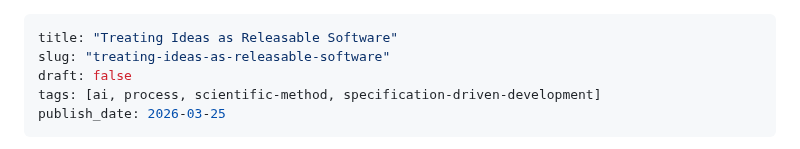
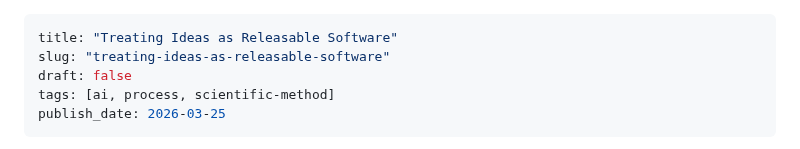
Before and after one commit to czietsman/nuphirho.dev, a Markdown page: posts/meta-blog-post.md, the part around the change. GitHub-like rendering.

```diff
--- a/posts/meta-blog-post.md
+++ b/posts/meta-blog-post.md
@@ -2,7 +2,7 @@
 title: "Treating Ideas as Releasable Software"
 slug: "treating-ideas-as-releasable-software"
 draft: false
-tags: [ai, process, scientific-method, specification-driven-development]
+tags: [ai, process, scientific-method]
 publish_date: 2026-03-25
 ---
 
```
Also changed, not shown: posts/i-followed-the-problem-home.md (+1 -1 lines).
